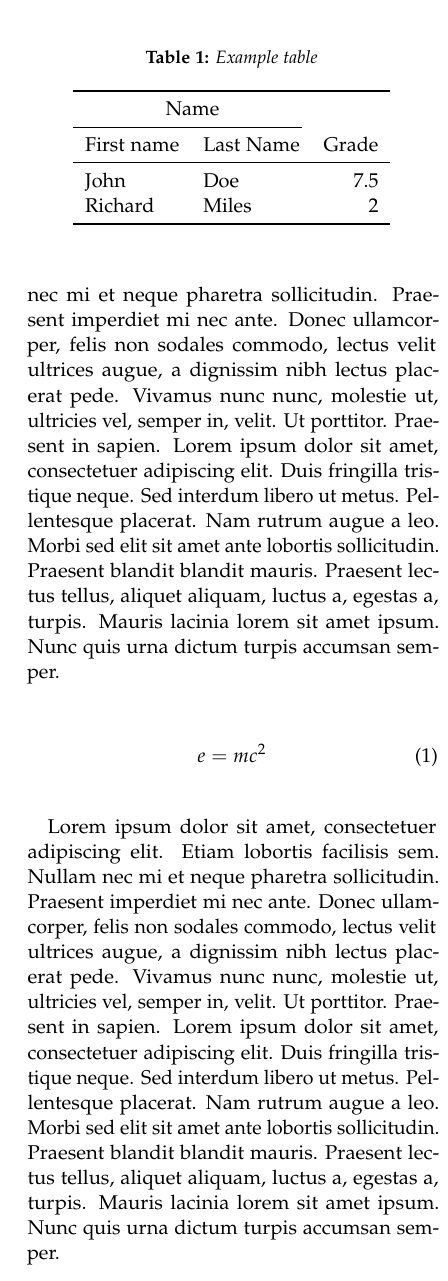
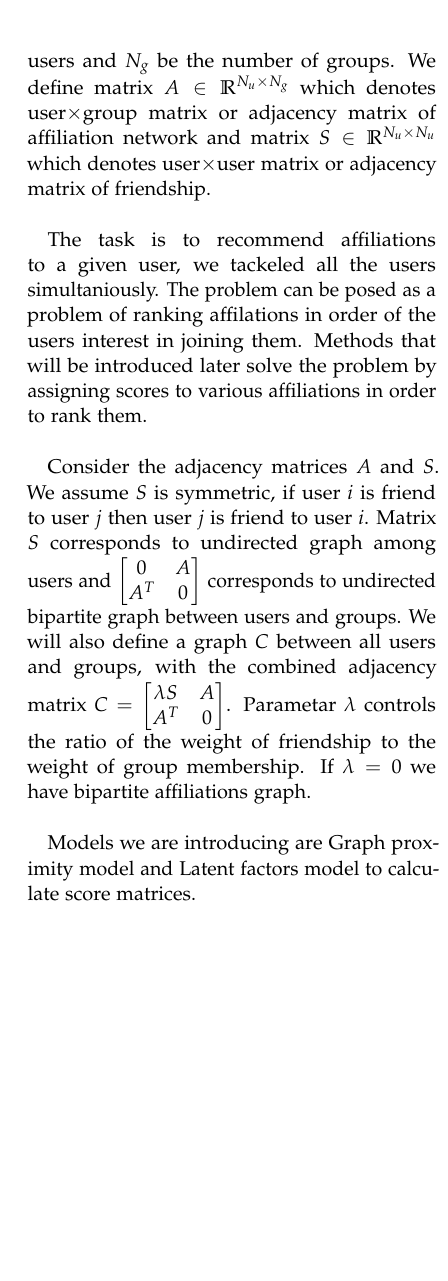
Before and after one commit to Qkvad/AffiliationRecommendation, a LaTeX paper (tex/project2.tex): part of one column of page 2 of 3, cut at the place of the change, the shorter picture padded with empty space. Compiled offline with pdfLaTeX.

Commit message:
tex: add models paragraph

```diff
--- a/tex/project2.tex
+++ b/tex/project2.tex
@@ -63,6 +63,8 @@
 
 \usepackage{hyperref} % For hyperlinks in the PDF
 
+\usepackage{amsmath}
+
 %----------------------------------------------------------------------------------------
 %	TITLE SECTION
 %----------------------------------------------------------------------------------------
@@ -124,27 +127,12 @@ Text requiring further explanation\footnote{Example footnote}.
+Notation. Let the $N_u$ be the number of users and $N_g$ be the number of groups. We define matrix $A \in \mathbb{R}^{N_u \times N_g}$ which denotes user$\times$group matrix or adjacency matrix of affiliation network and matrix $S \in \mathbb{R}^{N_u \times N_u}$ which denotes user$\times$user matrix or adjacency matrix of friendship. \\
 
-\begin{table}
-\caption{Example table}
-\centering
-\begin{tabular}{llr}
-\toprule
-\multicolumn{2}{c}{Name} \\
-\cmidrule(r){1-2}
-First name & Last Name & Grade \\
-\midrule
-John & Doe & $7.5$ \\
-Richard & Miles & $2$ \\
-\bottomrule
-\end{tabular}
-\end{table}
+The task is to recommend affiliations to a given user, we tackeled all the users simultaniously. The problem can be posed as a problem of ranking affilations in order of the users interest in joining them. Methods that will be introduced later solve the problem by assigning scores to various affiliations in order to rank them. \\
 
-\blindtext % Dummy text
+Consider the adjacency matrices $A$ and $S$. We assume $S$ is symmetric, if user $i$ is friend to user $j$ then user $j$ is friend to user $i$. Matrix $S$ corresponds to undirected graph among users and $\begin{bmatrix} 	0 & A\\ 	A^T & 0 \end{bmatrix}$ corresponds to undirected bipartite graph between users and groups. We will also define a graph $C$ between all users and groups, with the combined adjacency matrix  $ C= \begin{bmatrix} 	\lambda S & A\\ 	A^T & 0 \end{bmatrix}$. Parametar $\lambda$ controls the ratio of the weight of friendship to the weight of group membership. If $\lambda = 0$ we have bipartite affiliations graph. \\
 
-\begin{equation}
-\label{eq:emc}
-e = mc^2
-\end{equation}
+Models we are introducing are Graph proximity model and Latent factors model to calculate score matrices.
 
-\blindtext % Dummy text
+
 
 \subsection{Graph proximity model}
 We start by assuming that the graph is known and the prediction of new links between nodes is going to be examined by calculating proximity. As we mentioned, the affiliation network can be modeled by a graph, so the basic idea is that there is possible link between two nodes based on the proximity between them. Proximity can be calculated as sum of number of paths  that connect them, paths of different lengths. \\
@@ -156,7 +144,7 @@ where in the co-occurence matrix $A A^T$, two users $i$ and $j$ are considered c
 We will now expand Katz measure on the combined graph $C$
 \[ Katz(C;\beta) = \beta C +\beta^2 C^2 + ...  \]
 \[ Katz(C;\beta) = \beta A +\beta^2 \lambda S A +  \beta^3( \lambda^2 S^2A + A A^T A ) + ...  \]
-This Katz measure generalizes the normal Katz measure by also considering some paths from user $i$ to user $j$ by matrix $S$, then user $j$ to some group by matrix $A$. And also user $i$ to user $j$ by $S$, user $j$ to user $k$ by $AA^T$ then again user $k$ to user $j$ by $A$ and finaly user $j$ to some group by $A$.
+This Katz measure generalizes the normal Katz measure by also considering some paths from user $i$ to user $j$ by matrix $S$, then user $j$ to some group by matrix $A$. And also user $i$ to user $j$ by $S$, user $j$ to user $k$ by $AA^T$ then again user $k$ to user $j$ by $A$ and finaly user $j$ to some group by $A$. The matrix given by $Katz(C;\beta)$ can be used as score matrix.
 In case of higher dimension of matrices you work with, truncated Katz is preffered, but for our problems we stick to normal Katz because matrices for testing are not high dimensional. \\
 We will just roughly discuss which $\beta$ and $\lambda$ we should take. In our algorithms $\beta$ is calculated as reciprocal of the maximum absolute value of eigenvalues of matrix $A$. Usually we take $\lambda = 0.2$ but the point of that parametar is to factor the significance of user to user matrix and the connections between users itself.
 
```
Also changed, not shown: tex/project2.pdf, tex/project2.tex (3 more changed lines), 4 other files.
